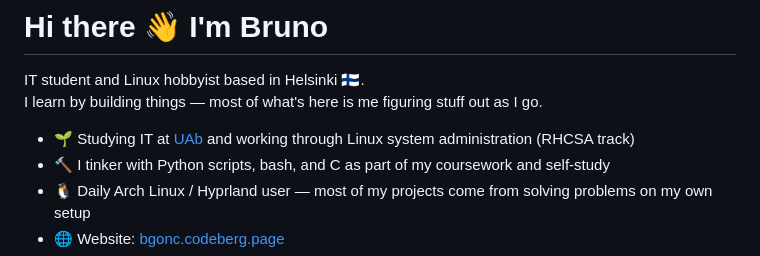
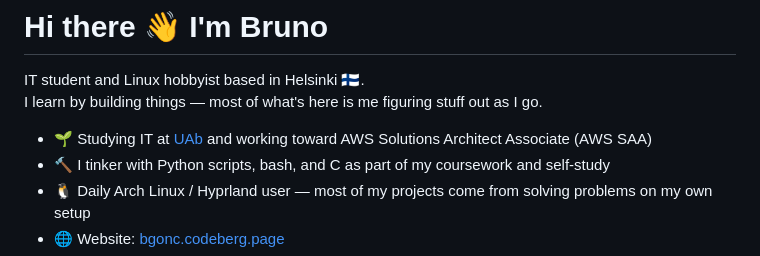
Before and after one commit to bgonc/bgonc, a Markdown page: README.md, the part around the change. Drawn GitHub-style.

Commit message:
Update profile goal to AWS SAA

```diff
--- a/README.md
+++ b/README.md
@@ -3,7 +3,7 @@
 IT student and Linux hobbyist based in Helsinki 🇫🇮.
 I learn by building things — most of what's here is me figuring stuff out as I go.
 
-- 🌱 Studying IT at [UAb](https://www.uab.pt) and working through Linux system administration (RHCSA track)
+- 🌱 Studying IT at [UAb](https://www.uab.pt) and working toward AWS Solutions Architect Associate (AWS SAA)
 - 🔨 I tinker with Python scripts, bash, and C as part of my coursework and self-study
 - 🐧 Daily Arch Linux / Hyprland user — most of my projects come from solving problems on my own setup
 - 🌐 Website: [bgonc.codeberg.page](https://bgonc.codeberg.page)
```
